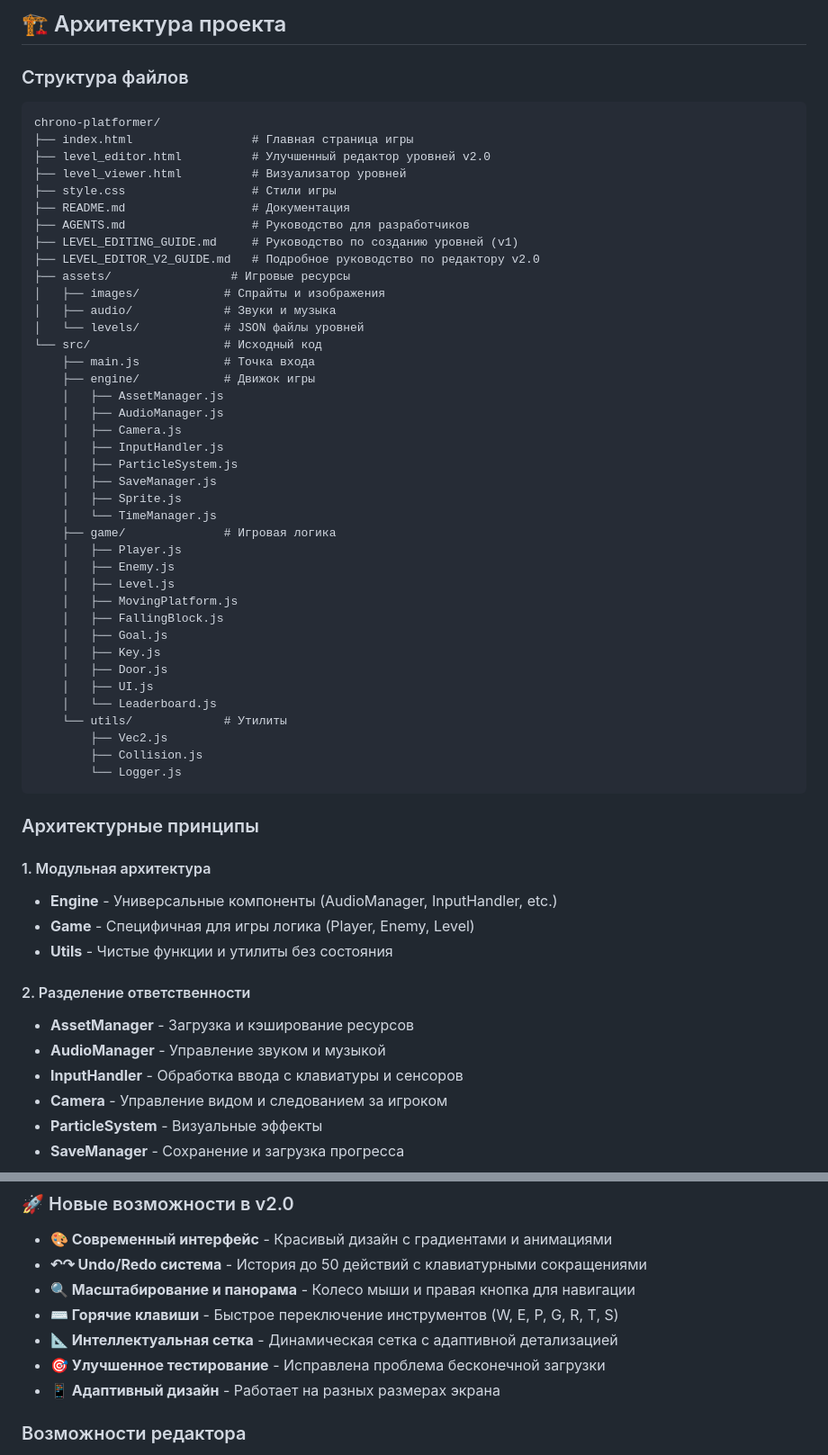
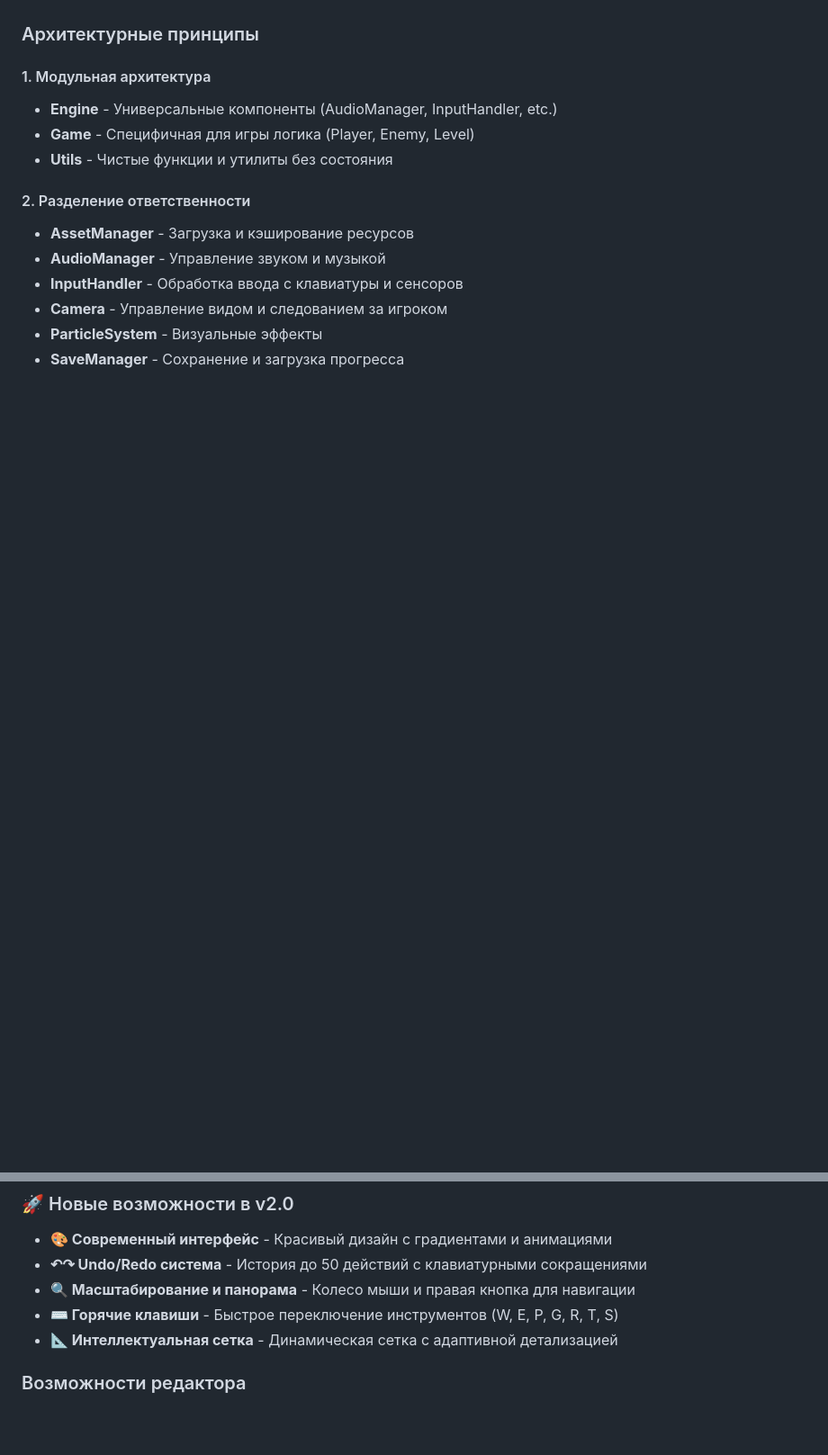
Before and after one commit to kost1k5/-Chrono---Platformer, a Markdown page: README.md, 2 parts joined by grey strips. Shown at 90% size. Drawn GitHub-style; blank space fills up the shorter version.

````diff
--- a/README.md
+++ b/README.md
@@ -92,47 +45,3 @@ php -S localhost:8080
-## 🏗️ Архитектура проекта
-
-### Структура файлов
-```
-chrono-platformer/
-├── index.html                 # Главная страница игры
-├── level_editor.html          # Улучшенный редактор уровней v2.0
-├── level_viewer.html          # Визуализатор уровней
-├── style.css                  # Стили игры
-├── README.md                  # Документация
-├── AGENTS.md                  # Руководство для разработчиков
-├── LEVEL_EDITING_GUIDE.md     # Руководство по созданию уровней (v1)
-├── LEVEL_EDITOR_V2_GUIDE.md   # Подробное руководство по редактору v2.0
-├── assets/                 # Игровые ресурсы
-│   ├── images/            # Спрайты и изображения
-│   ├── audio/             # Звуки и музыка
-│   └── levels/            # JSON файлы уровней
-└── src/                   # Исходный код
-    ├── main.js            # Точка входа
-    ├── engine/            # Движок игры
-    │   ├── AssetManager.js
-    │   ├── AudioManager.js
-    │   ├── Camera.js
-    │   ├── InputHandler.js
-    │   ├── ParticleSystem.js
-    │   ├── SaveManager.js
-    │   ├── Sprite.js
-    │   └── TimeManager.js
-    ├── game/              # Игровая логика
-    │   ├── Player.js
-    │   ├── Enemy.js
-    │   ├── Level.js
-    │   ├── MovingPlatform.js
-    │   ├── FallingBlock.js
-    │   ├── Goal.js
-    │   ├── Key.js
-    │   ├── Door.js
-    │   ├── UI.js
-    │   └── Leaderboard.js
-    └── utils/             # Утилиты
-        ├── Vec2.js
-        ├── Collision.js
-        └── Logger.js
-```
 
 ### Архитектурные принципы
 
@@ -162,8 +71,6 @@ chrono-platformer/
 - **🔍 Масштабирование и панорама** - Колесо мыши и правая кнопка для навигации
 - **⌨️ Горячие клавиши** - Быстрое переключение инструментов (W, E, P, G, R, T, S)
 - **📐 Интеллектуальная сетка** - Динамическая сетка с адаптивной детализацией
-- **🎯 Улучшенное тестирование** - Исправлена проблема бесконечной загрузки
-- **📱 Адаптивный дизайн** - Работает на разных размерах экрана
 
 ### Возможности редактора
 - **Визуальное редактирование** - Продвинутая система рисования с кистью
````
Also changed, not shown: other parts of README.md (+1 -62 lines).
